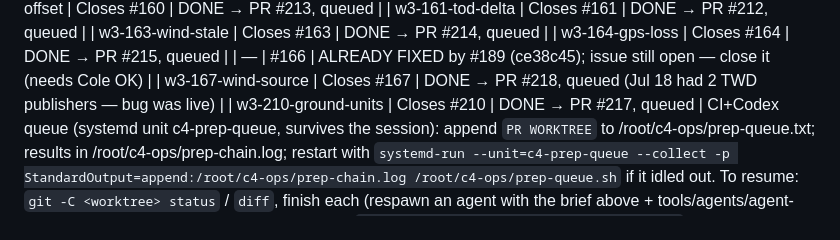
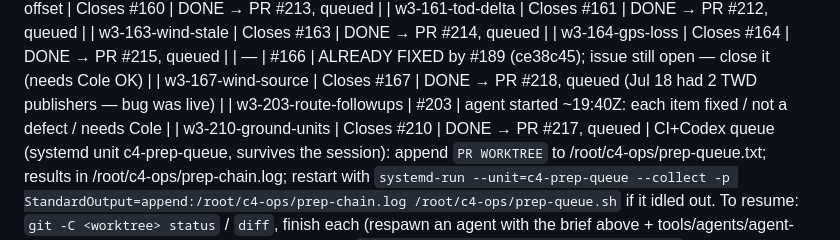
Before and after one commit to constantineau/Agent_C4, a Markdown page: C4_TELEMETRY_PROGRESS.md, the part around the change. GitHub-like rendering.

Commit message:
progress: #203 agent started
Co-Authored-By: Claude Opus 5.5 <noreply@anthropic.com>

```diff
--- a/C4_TELEMETRY_PROGRESS.md
+++ b/C4_TELEMETRY_PROGRESS.md
@@ -25,6 +25,7 @@ Deletion from the boat is allowed only *after* an off-boat copy is sha256-verifi
 | w3-164-gps-loss | Closes #164 | DONE → PR #215, queued |
 | — | #166 | ALREADY FIXED by #189 (ce38c45); issue still open — close it (needs Cole OK) |
 | w3-167-wind-source | Closes #167 | DONE → PR #218, queued (Jul 18 had 2 TWD publishers — bug was live) |
+| w3-203-route-followups | #203 | agent started ~19:40Z: each item fixed / not a defect / needs Cole |
 | w3-210-ground-units | Closes #210 | DONE → PR #217, queued |
 CI+Codex queue (systemd unit c4-prep-queue, survives the session): append `PR WORKTREE` to /root/c4-ops/prep-queue.txt; results in /root/c4-ops/prep-chain.log; restart with `systemd-run --unit=c4-prep-queue --collect -p StandardOutput=append:/root/c4-ops/prep-chain.log /root/c4-ops/prep-queue.sh` if it idled out.
 To resume: `git -C <worktree> status` / `diff`, finish each (respawn an agent with the brief above + tools/agents/agent-rules.md), then per PR: push, open PR to dev, `bash /root/c4-ops/prep.sh <pr> <worktree>` SERIALLY (CI + Codex), fix confirmed findings, Cole merges. Agents must not run `make ci` in parallel (shared sr33-ci-* tags). Next after these: #166, #167, #203, #210.
```
